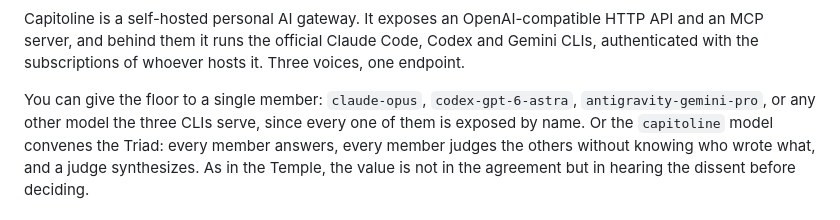
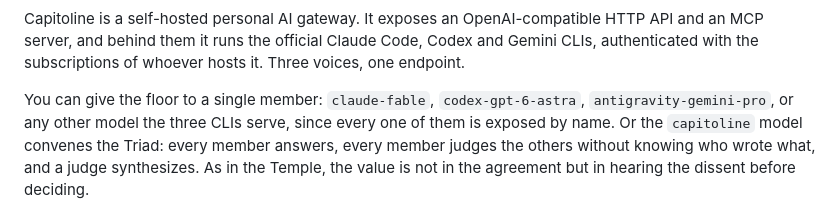
Before and after one commit to marco-fabbri/capitoline, a Markdown page: README.md, the part around the change. GitHub-like rendering.

Commit message:
README: the Anthropic example is claude-fable, the head of its family
Co-Authored-By: Claude Opus 5.5 <noreply@anthropic.com>

```diff
--- a/README.md
+++ b/README.md
@@ -12,7 +12,7 @@ OpenAI-compatible HTTP API and an MCP server, and behind them it runs the
 official Claude Code, Codex and Gemini CLIs, authenticated with the
 subscriptions of whoever hosts it. Three voices, one endpoint.
 
-You can give the floor to a single member: `claude-opus`,
+You can give the floor to a single member: `claude-fable`,
 `codex-gpt-6-astra`, `antigravity-gemini-pro`, or any other model the three CLIs
 serve, since every one of them is exposed by name. Or the `capitoline` model convenes the
 Triad: every member answers, every member judges the others without knowing
```
